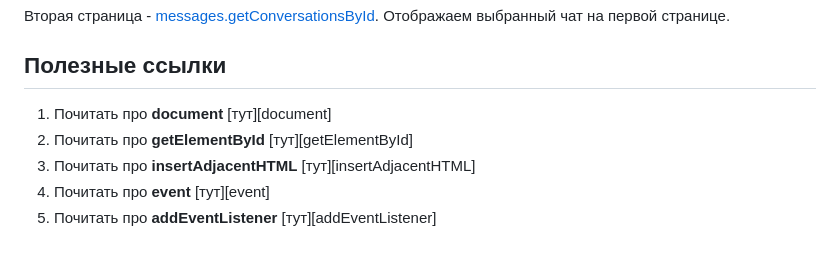
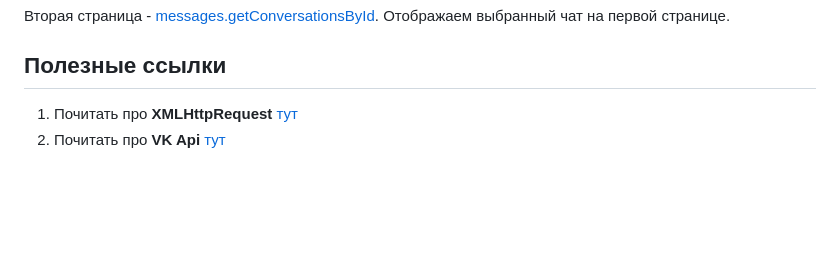
Before and after one commit to iu5git/JavaScript, a Markdown page: tutorials/front/front-api.md, the part around the change. GitHub-like rendering; blank space fills up the shorter version.

Commit message:
sergey lab4

```diff
--- a/tutorials/front/front-api.md
+++ b/tutorials/front/front-api.md
@@ -352,11 +352,8 @@ getHTML(data) {
 
 ## Полезные ссылки
 
-1. Почитать про **document** [тут][document]
-2. Почитать про **getElementById** [тут][getElementById]
-3. Почитать про **insertAdjacentHTML** [тут][insertAdjacentHTML]
-4. Почитать про **event** [тут][event]
-5. Почитать про **addEventListener** [тут][addEventListener]
+1. Почитать про **XMLHttpRequest** [тут][xml]
+2. Почитать про **VK Api** [тут][vk-api]
 
 [vs-code]: https://code.visualstudio.com
 [vs-code-live-server]: https://marketplace.visualstudio.com/items?itemName=ritwickdey.LiveServer
```
